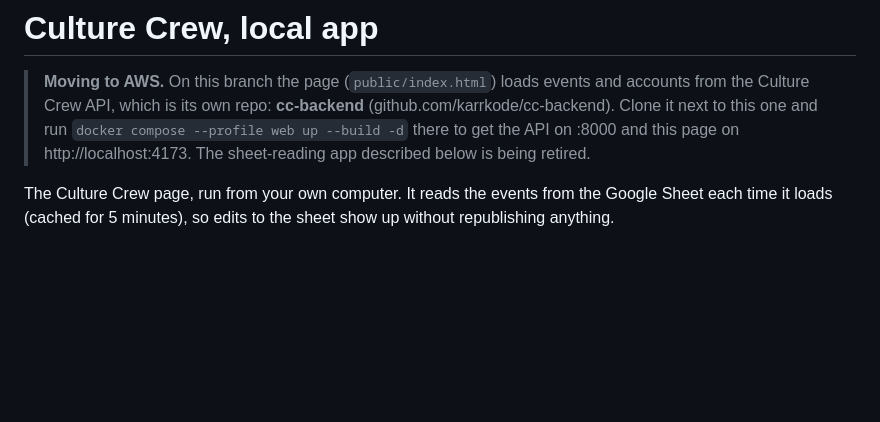
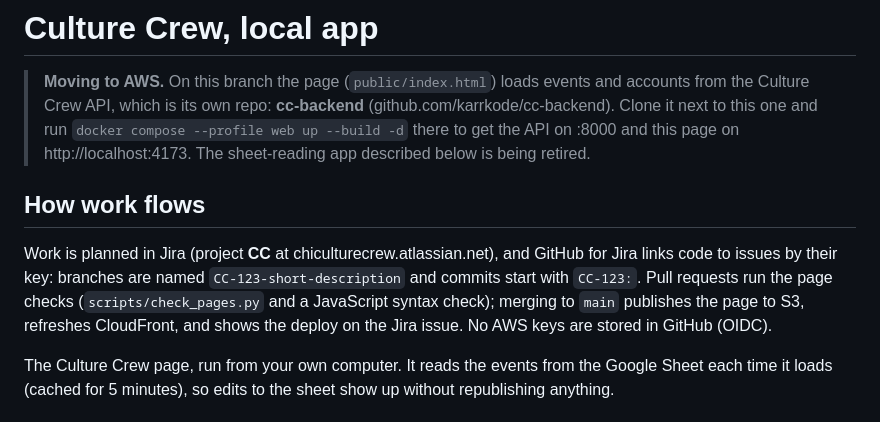
Before and after one commit to karrkode/cc-site, a Markdown page: README.md, the part around the change. Drawn GitHub-style; blank space fills up the shorter version.

Commit message:
CC-28: Document the Jira branch and commit convention
Co-Authored-By: Claude Opus 5.5 <noreply@anthropic.com>

```diff
--- a/README.md
+++ b/README.md
@@ -5,6 +5,14 @@
 > **cc-backend** (github.com/karrkode/cc-backend). Clone it next to this one and run
 > `docker compose --profile web up --build -d` there to get the API on :8000 and this
 > page on http://localhost:4173. The sheet-reading app described below is being retired.
+
+## How work flows
+
+Work is planned in Jira (project **CC** at chiculturecrew.atlassian.net), and GitHub for Jira
+links code to issues by their key: branches are named `CC-123-short-description` and commits
+start with `CC-123:`. Pull requests run the page checks (`scripts/check_pages.py` and a
+JavaScript syntax check); merging to `main` publishes the page to S3, refreshes CloudFront,
+and shows the deploy on the Jira issue. No AWS keys are stored in GitHub (OIDC).
 
 The Culture Crew page, run from your own computer. It reads the events from the
 Google Sheet each time it loads (cached for 5 minutes), so edits to the sheet show
```
